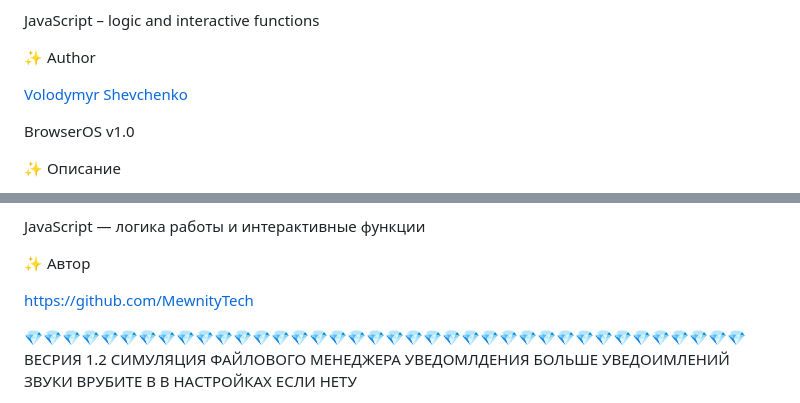
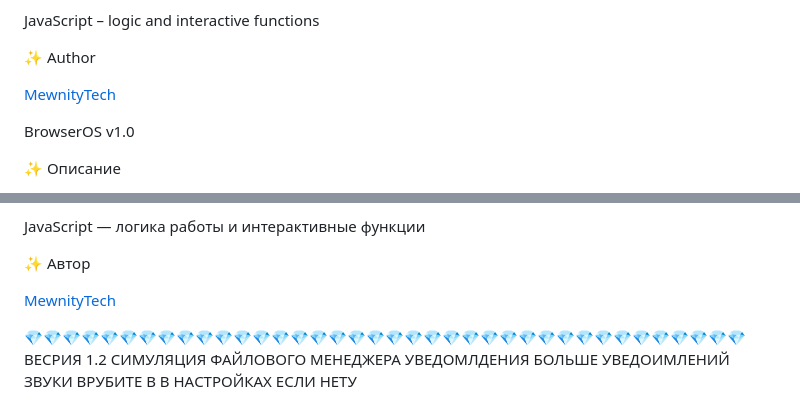
Before and after one commit to progcrafterqqq/BrowserOs.v1.3-progcrafteredition, a Markdown page: README.md, 2 parts joined by grey strips. Drawn GitHub-style.

```diff
--- a/README.md
+++ b/README.md
@@ -67,7 +67,7 @@ JavaScript – logic and interactive functions
 
 ✨ Author
 
-[Volodymyr Shevchenko](https://github.com/MewnityTech)
+[MewnityTech](https://github.com/MewnityTech)
 
 
 BrowserOS v1.0
@@ -119,7 +119,7 @@ JavaScript — логика работы и интерактивные функ
 
 ✨ Автор
 
-https://github.com/MewnityTech
+[MewnityTech](https://github.com/MewnityTech)
 
 
 💎💎💎💎💎💎💎💎💎💎💎💎💎💎💎💎💎💎💎💎💎💎💎💎💎💎💎💎💎💎💎💎💎💎💎💎💎💎
```
